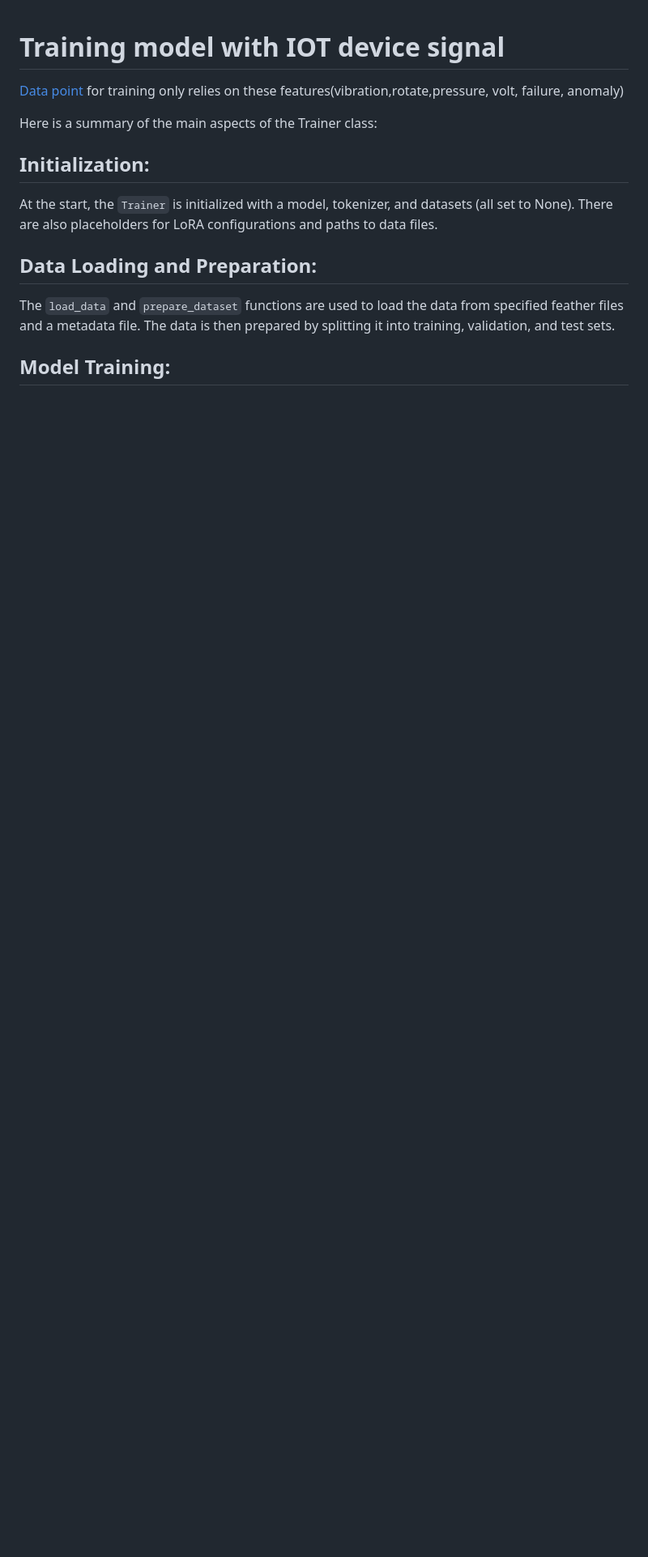
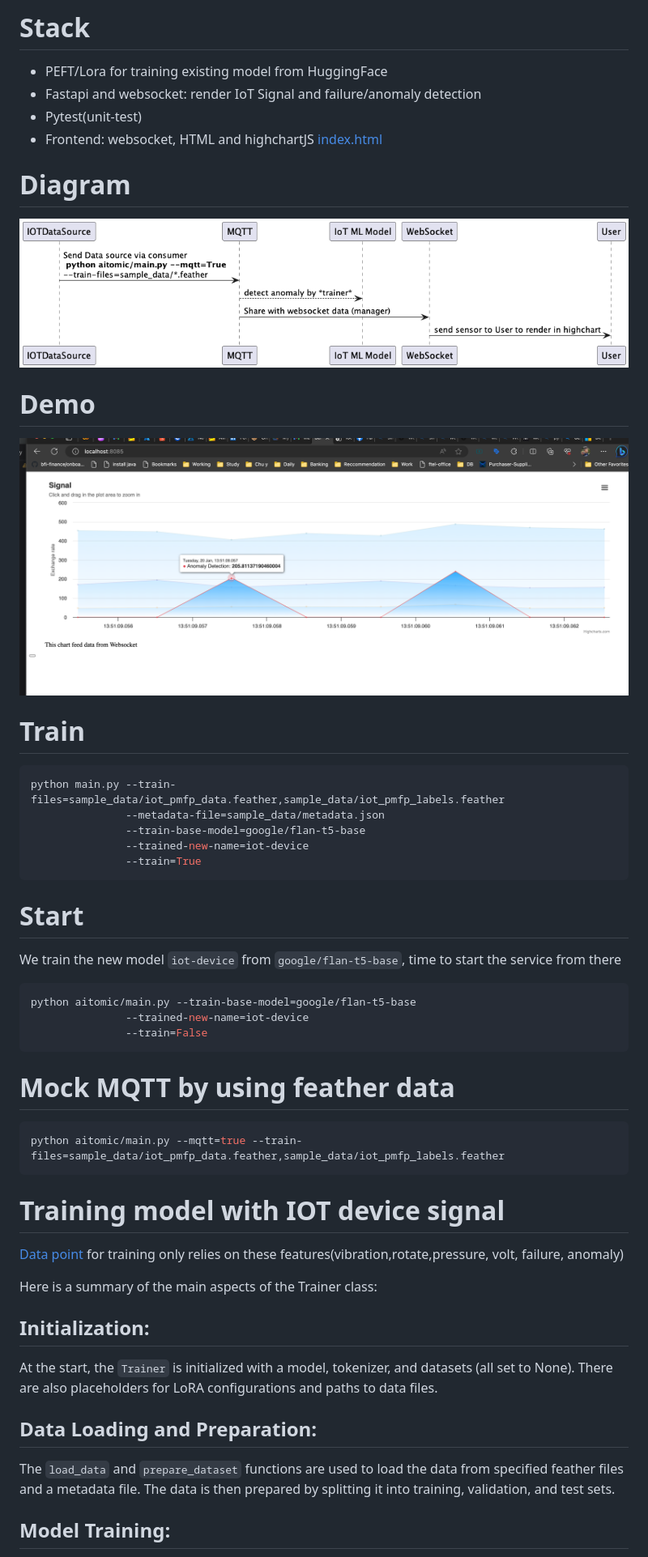
Before and after one commit to weburnit/llm-iot, a Markdown page: README.md, the part around the change printed below. Shown: that part at 81% size. Rendered like a GitHub page; pictures changed too: demo.png (added), flow.png (added); blank space fills up the shorter version.

````diff
--- a/README.md
+++ b/README.md
@@ -1,12 +1,56 @@
+# Stack
+* PEFT/Lora for training existing model from HuggingFace
+* Fastapi and websocket: render IoT Signal and failure/anomaly detection
+* Pytest(unit-test)
+* Frontend: websocket, HTML and highchartJS [index.html](aitomic%2Findex.html)
+# Diagram
+
+![Flow](./flow.png)
+
+# Demo
+
+![High Chart IoT Signal](./demo.png)
+
+# Train
+
+```shell
+python main.py --train-files=sample_data/iot_pmfp_data.feather,sample_data/iot_pmfp_labels.feather
+               --metadata-file=sample_data/metadata.json
+               --train-base-model=google/flan-t5-base
+               --trained-new-name=iot-device
+               --train=True
+```
+
+# Start
+
+We train the new model `iot-device` from `google/flan-t5-base`, time to start the service from there
+
+```shell
+python aitomic/main.py --train-base-model=google/flan-t5-base
+               --trained-new-name=iot-device
+               --train=False
+```
+
+# Mock MQTT by using feather data
+
+```shell
+python aitomic/main.py --mqtt=true --train-files=sample_data/iot_pmfp_data.feather,sample_data/iot_pmfp_labels.feather
+```
+
 # Training model with IOT device signal
+
 [Data point](sample_data) for training only relies on these features(vibration,rotate,pressure, volt, failure, anomaly)
 
 Here is a summary of the main aspects of the Trainer class:
 
 ## Initialization:
-At the start, the `Trainer` is initialized with a model, tokenizer, and datasets (all set to None). There are also placeholders for LoRA configurations and paths to data files.
+
+At the start, the `Trainer` is initialized with a model, tokenizer, and datasets (all set to None). There are also
+placeholders for LoRA configurations and paths to data files.
 
 ## Data Loading and Preparation:
-The `load_data` and `prepare_dataset` functions are used to load the data from specified feather files and a metadata file. The data is then prepared by splitting it into training, validation, and test sets.
+
+The `load_data` and `prepare_dataset` functions are used to load the data from specified feather files and a metadata
+file. The data is then prepared by splitting it into training, validation, and test sets.
 
 ## Model Training:
````
Also changed, not shown: other parts of README.md (+6 -17 lines), 4 other files.
